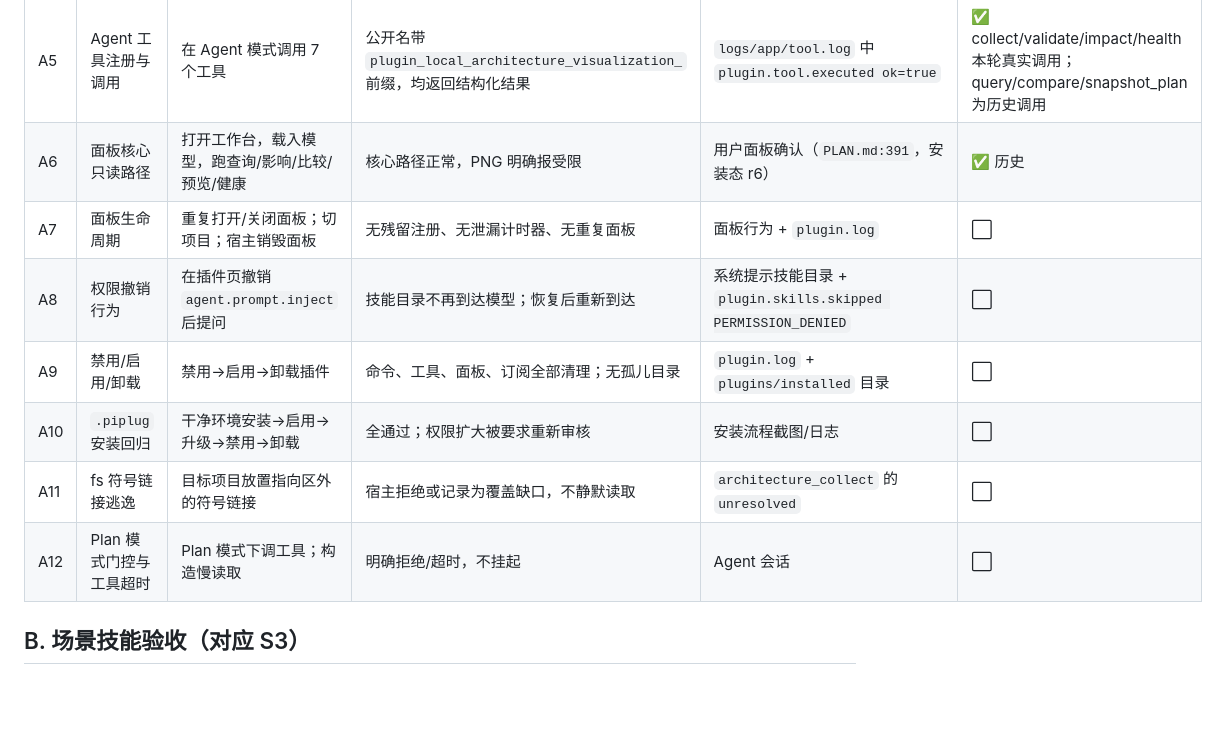
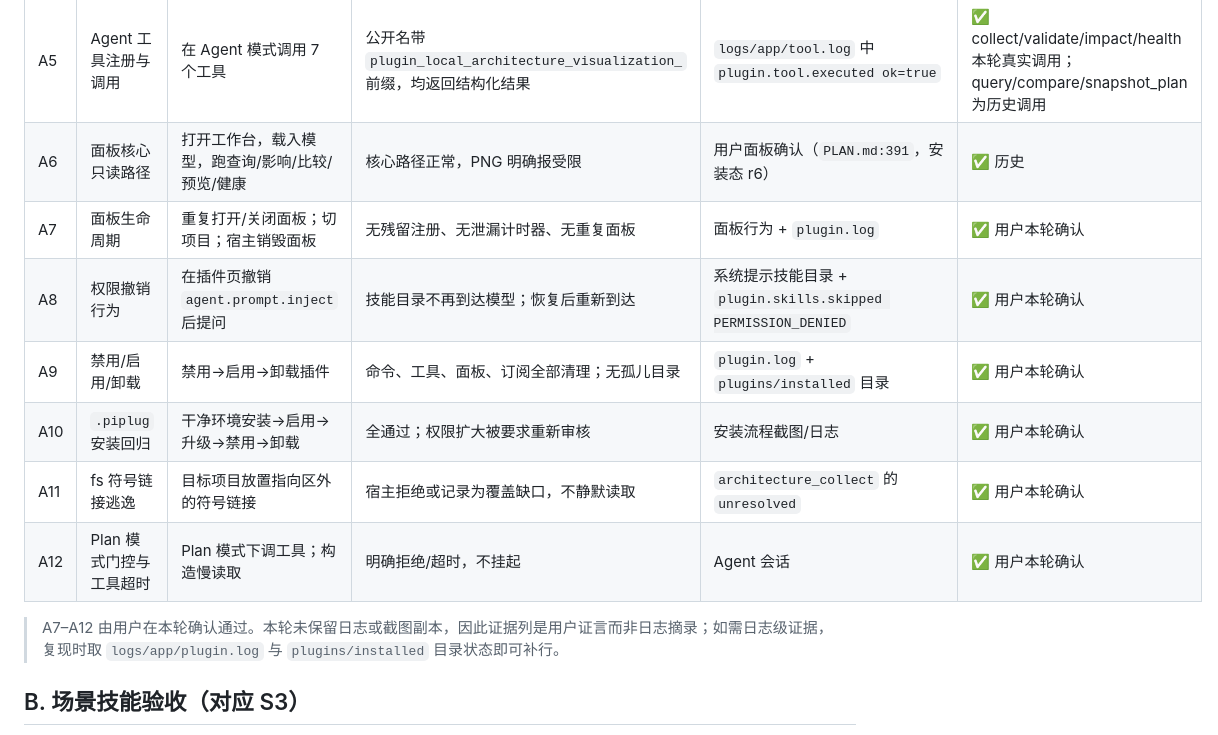
Before and after one commit to CJLY-0915/pi-architecture-visualization, a Markdown page: docs/host-acceptance.md, the part around the change. Rendered like a GitHub page; blank space fills up the shorter version.

Commit message:
Record the user-confirmed host lifecycle acceptance A7-A12

```diff
--- a/docs/host-acceptance.md
+++ b/docs/host-acceptance.md
@@ -15,12 +15,14 @@
 | A4 | 命令注册与注销 | 命令面板执行三条命令；卸载插件 | 三条命令可执行；卸载后不再出现 | 命令面板 + `plugin.log` | 🧪 `tests/registration-contract.test.js` |
 | A5 | Agent 工具注册与调用 | 在 Agent 模式调用 7 个工具 | 公开名带 `plugin_local_architecture_visualization_` 前缀，均返回结构化结果 | `logs/app/tool.log` 中 `plugin.tool.executed ok=true` | ✅ collect/validate/impact/health 本轮真实调用；query/compare/snapshot_plan 为历史调用 |
 | A6 | 面板核心只读路径 | 打开工作台，载入模型，跑查询/影响/比较/预览/健康 | 核心路径正常，PNG 明确报受限 | 用户面板确认（`PLAN.md:391`，安装态 r6） | ✅ 历史 |
-| A7 | 面板生命周期 | 重复打开/关闭面板；切项目；宿主销毁面板 | 无残留注册、无泄漏计时器、无重复面板 | 面板行为 + `plugin.log` | ⬜ |
-| A8 | 权限撤销行为 | 在插件页撤销 `agent.prompt.inject` 后提问 | 技能目录不再到达模型；恢复后重新到达 | 系统提示技能目录 + `plugin.skills.skipped PERMISSION_DENIED` | ⬜ |
-| A9 | 禁用/启用/卸载 | 禁用→启用→卸载插件 | 命令、工具、面板、订阅全部清理；无孤儿目录 | `plugin.log` + `plugins/installed` 目录 | ⬜ |
-| A10 | `.piplug` 安装回归 | 干净环境安装→启用→升级→禁用→卸载 | 全通过；权限扩大被要求重新审核 | 安装流程截图/日志 | ⬜ |
-| A11 | fs 符号链接逃逸 | 目标项目放置指向区外的符号链接 | 宿主拒绝或记录为覆盖缺口，不静默读取 | `architecture_collect` 的 `unresolved` | ⬜ |
-| A12 | Plan 模式门控与工具超时 | Plan 模式下调工具；构造慢读取 | 明确拒绝/超时，不挂起 | Agent 会话 | ⬜ |
+| A7 | 面板生命周期 | 重复打开/关闭面板；切项目；宿主销毁面板 | 无残留注册、无泄漏计时器、无重复面板 | 面板行为 + `plugin.log` | ✅ 用户本轮确认 |
+| A8 | 权限撤销行为 | 在插件页撤销 `agent.prompt.inject` 后提问 | 技能目录不再到达模型；恢复后重新到达 | 系统提示技能目录 + `plugin.skills.skipped PERMISSION_DENIED` | ✅ 用户本轮确认 |
+| A9 | 禁用/启用/卸载 | 禁用→启用→卸载插件 | 命令、工具、面板、订阅全部清理；无孤儿目录 | `plugin.log` + `plugins/installed` 目录 | ✅ 用户本轮确认 |
+| A10 | `.piplug` 安装回归 | 干净环境安装→启用→升级→禁用→卸载 | 全通过；权限扩大被要求重新审核 | 安装流程截图/日志 | ✅ 用户本轮确认 |
+| A11 | fs 符号链接逃逸 | 目标项目放置指向区外的符号链接 | 宿主拒绝或记录为覆盖缺口，不静默读取 | `architecture_collect` 的 `unresolved` | ✅ 用户本轮确认 |
+| A12 | Plan 模式门控与工具超时 | Plan 模式下调工具；构造慢读取 | 明确拒绝/超时，不挂起 | Agent 会话 | ✅ 用户本轮确认 |
+
+> A7–A12 由用户在本轮确认通过。本轮未保留日志或截图副本，因此证据列是用户证言而非日志摘录；如需日志级证据，复现时取 `logs/app/plugin.log` 与 `plugins/installed` 目录状态即可补行。
 
 ## B. 场景技能验收（对应 S3）
 
```
